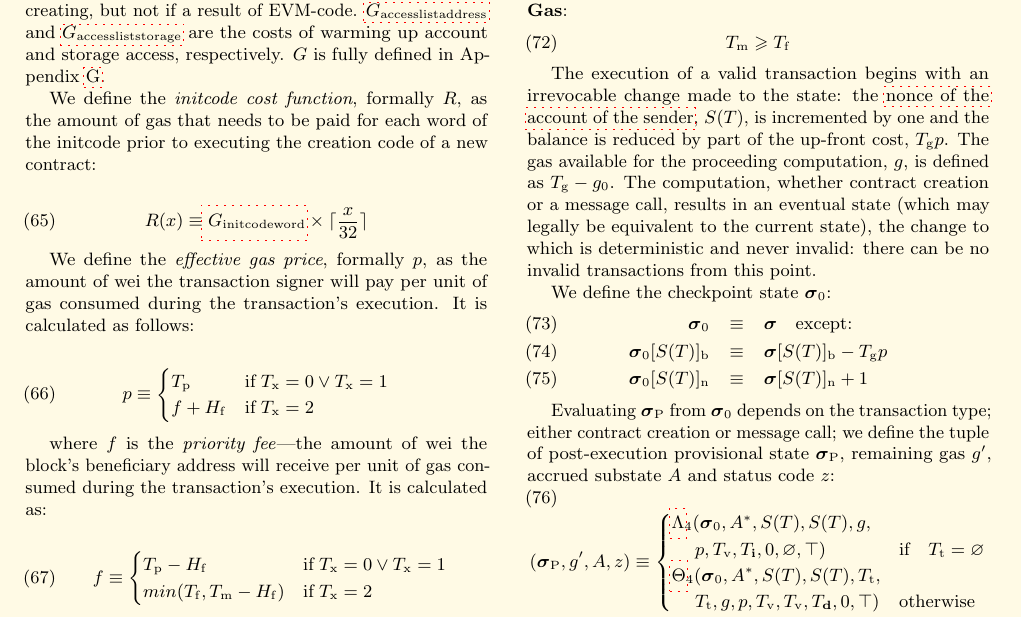
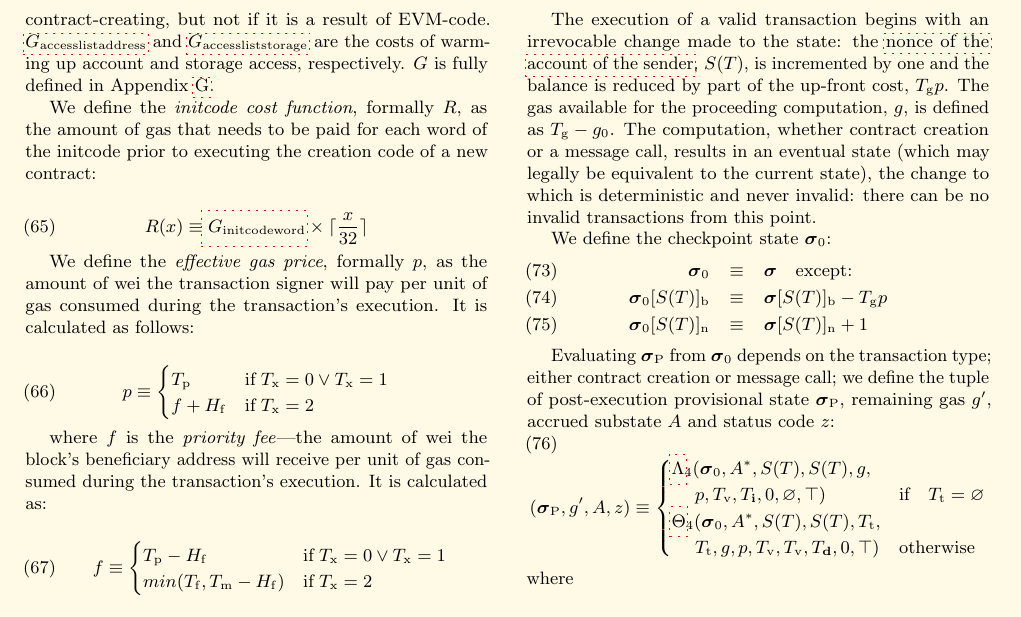
Before and after one commit to ethereum/yellowpaper, a LaTeX paper (Paper.tex): part of page 10 of 42 before the commit and part of page 10 of 41 after it, cut so that both start at the same text. Compiled offline with pdfLaTeX; a LaTeX package or settings file that is missing is left out.

Commit message:
style: add a missing "it is".

```diff
--- a/Paper.tex
+++ b/Paper.tex
@@ -789,7 +789,7 @@ g_0 \equiv {} & \sum_{i \in T_{\mathbf{i}}, T_{\mathbf{d}}} \begin{cases} \hyper
 \nonumber {} & + \sum_{j = 0}^{\lVert T_{\mathbf{A}} \rVert - 1} \big( G_{\mathrm{accesslistaddress}} + \lVert T_{\mathbf{A}}[j]_{\mathbf{s}} \rVert G_{\mathrm{accessliststorage}} \big)
 \end{align}
 where $T_{\mathbf{i}},T_{\mathbf{d}}$ means the series of bytes of the transaction's associated data and initialisation EVM-code, depending on whether the transaction is for contract-creation or message-call.
-$G_{\mathrm{txcreate}}$ is added if the transaction is contract-creating, but not if a result of EVM-code.
+$G_{\mathrm{txcreate}}$ is added if the transaction is contract-creating, but not if it is a result of EVM-code.
 $\hyperlink{G__accesslistaddress}{G_{\mathrm{accesslistaddress}}}$ and $\hyperlink{G__accessliststorage}{G_{\mathrm{accessliststorage}}}$ are the costs of warming up account and storage access, respectively.
 $G$ is fully defined in Appendix \ref{app:fees}.
 
```
